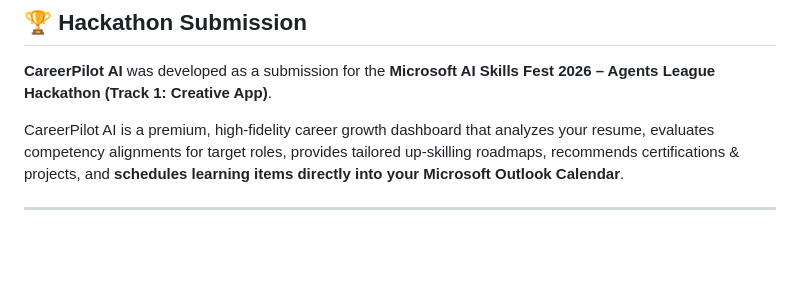
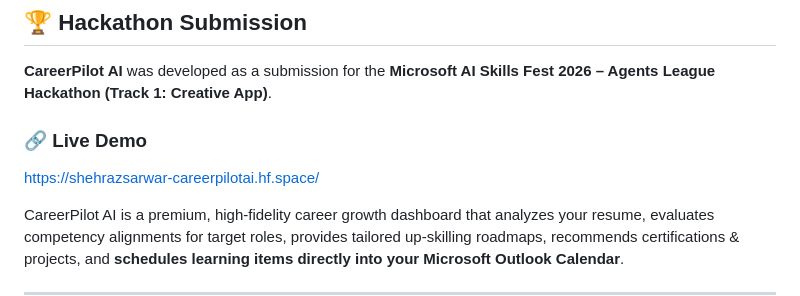
Before and after one commit to ShehrazSarwar/CareerPilot-AI, a Markdown page: README.md, the part around the change. GitHub-like rendering; blank space fills up the shorter version.

Commit message:
Add live demo link to README
Added a section for a live demo link to the README.

```diff
--- a/README.md
+++ b/README.md
@@ -3,6 +3,8 @@
 ## 🏆 Hackathon Submission
 
 **CareerPilot AI** was developed as a submission for the **Microsoft AI Skills Fest 2026 – Agents League Hackathon (Track 1: Creative App)**.
+### 🔗 Live Demo
+https://shehrazsarwar-careerpilotai.hf.space/
 
 CareerPilot AI is a premium, high-fidelity career growth dashboard that analyzes your resume, evaluates competency alignments for target roles, provides tailored up-skilling roadmaps, recommends certifications & projects, and **schedules learning items directly into your Microsoft Outlook Calendar**.
 
```
